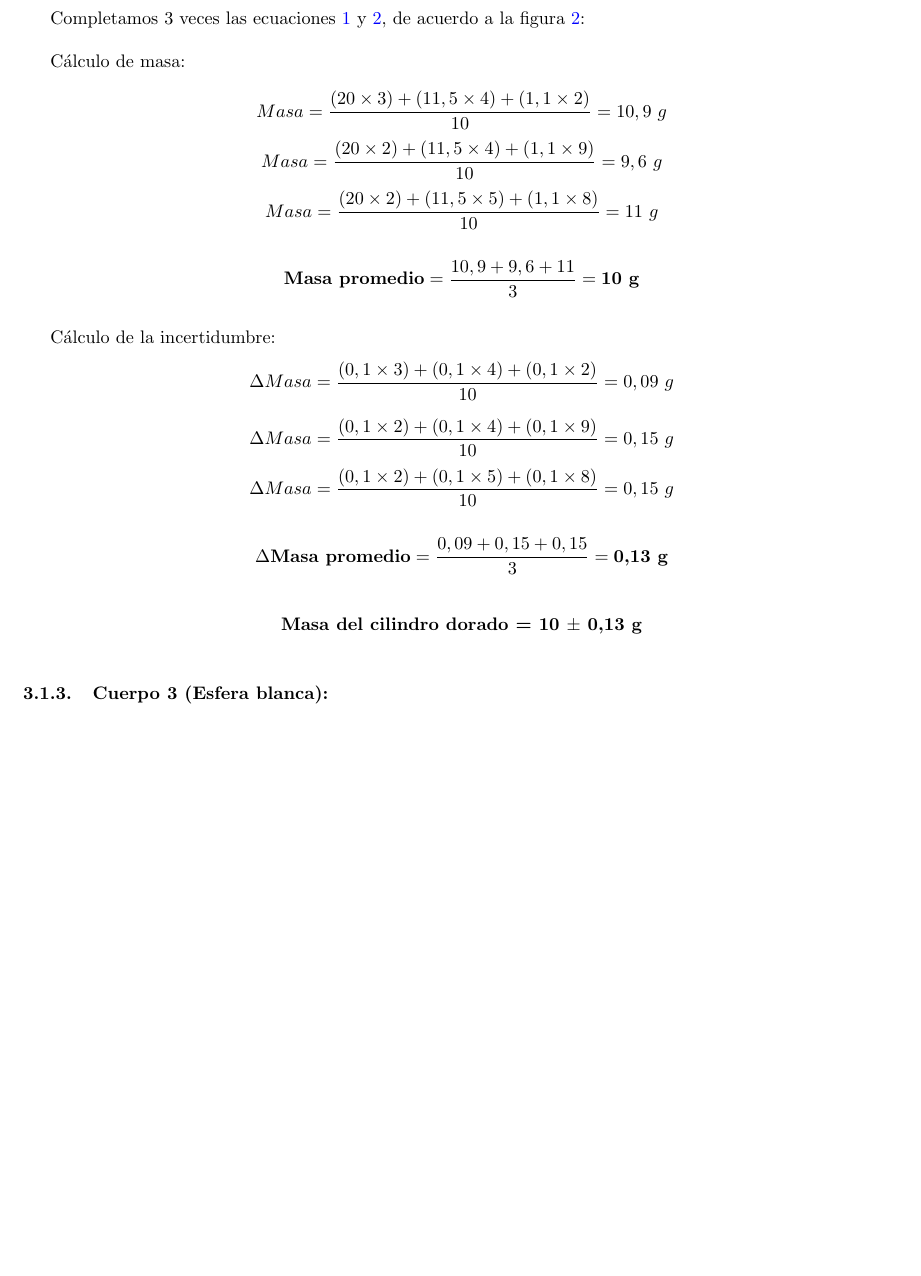
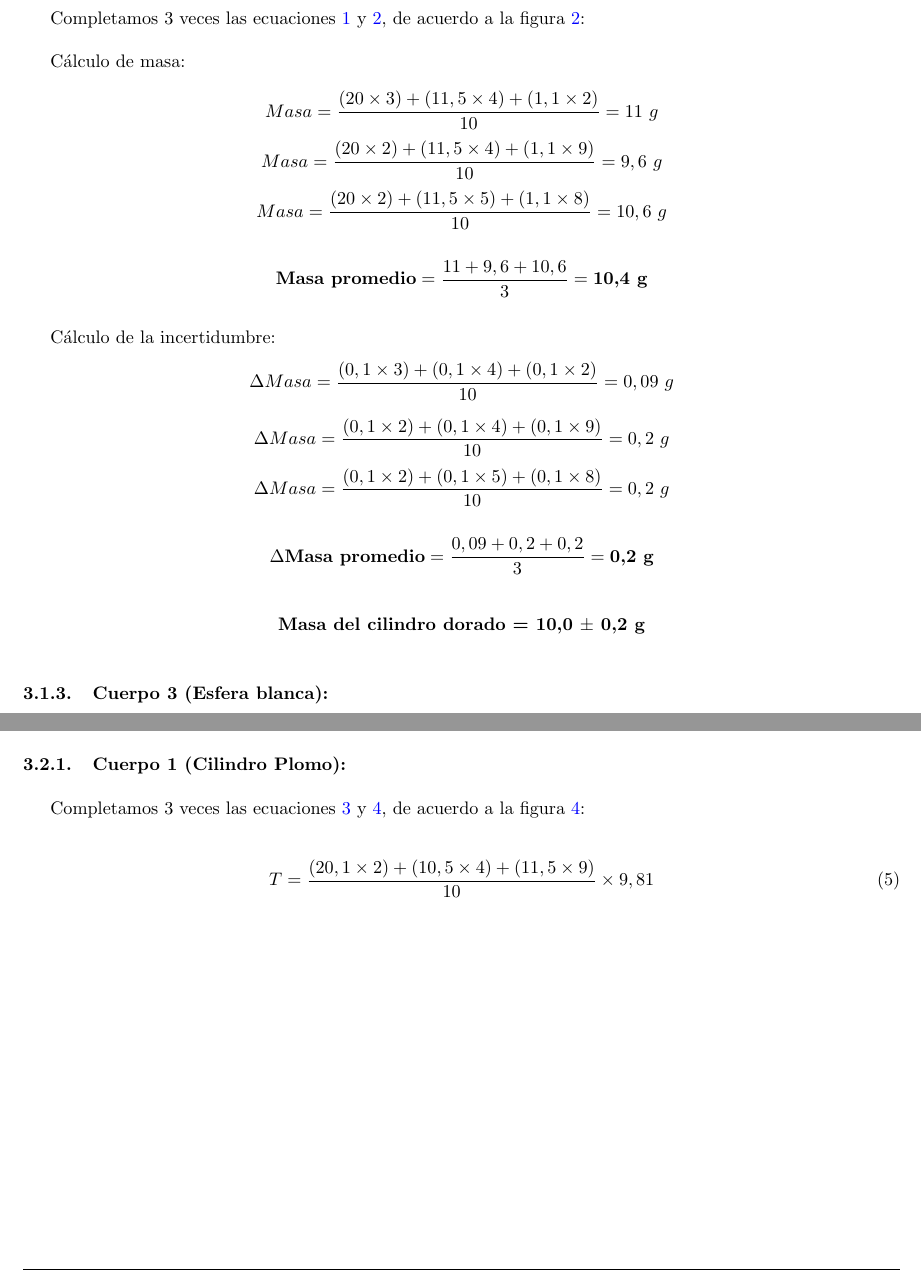
Before and after one commit to Qzxell/Reporte-de-fisica-5, a LaTeX document (main.tex): part of page 6 of 13 before the commit and two parts of pages 6 and 7 of 11 after it, the two joined at a grey line, cut so that both start at the same text, the shorter picture padded with empty space. Compiled offline with pdfLaTeX.

Commit message:
sin errores

```diff
--- a/main.tex
+++ b/main.tex
@@ -322,17 +322,17 @@ Completamos 3 veces las ecuaciones \ref{masa} y \ref{delta masa}, de acuerdo a l
 Cálculo de masa:
 
 \begin{equation*}
-    Masa = \frac{(20\times3)+(11,5\times4)+(1,1\times2)}{10} = 10,9~g
+    Masa = \frac{(20\times3)+(11,5\times4)+(1,1\times2)}{10} = 11~g
 \end{equation*}
 \begin{equation*}
     Masa = \frac{(20\times2)+(11,5\times4)+(1,1\times9)}{10} = 9,6~g
 \end{equation*}
 \begin{equation*}
-    Masa = \frac{(20\times2)+(11,5\times5)+(1,1\times8)}{10} = 11~g
+    Masa = \frac{(20\times2)+(11,5\times5)+(1,1\times8)}{10} = 10,6~g
 \end{equation*}
 \vspace{0.2cm}
 \begin{equation*}
-    \textbf{Masa~promedio}= \frac{10,9+9,6+11}{3} = \textbf{10~g}
+    \textbf{Masa~promedio}= \frac{11+9,6+10,6}{3} = \textbf{10,4~g}
 \end{equation*}
 \vspace{0.1cm}
 
@@ -341,19 +341,19 @@ Cálculo de la incertidumbre:
      \Delta Masa =\frac{(0,1\times3)+(0,1\times4)+(0,1\times2)}{10} = 0,09~g
 \end{equation*}
 \begin{equation*}
-     \Delta Masa =\frac{(0,1\times2)+(0,1\times4)+(0,1\times9)}{10} = 0,15~g
+     \Delta Masa =\frac{(0,1\times2)+(0,1\times4)+(0,1\times9)}{10} = 0,2~g
 \end{equation*}
 \begin{equation*}
-     \Delta Masa =\frac{(0,1\times2)+(0,1\times5)+(0,1\times8)}{10} = 0,15~g
+     \Delta Masa =\frac{(0,1\times2)+(0,1\times5)+(0,1\times8)}{10} = 0,2~g
 \end{equation*}
 \vspace{0.2cm}
 \begin{equation*}
-    \Delta \textbf{Masa~promedio} = \frac{0,09+0,15+0,15}{3} = \textbf{0,13~g}
+    \Delta \textbf{Masa~promedio} = \frac{0,09+0,2+0,2}{3} = \textbf{0,2~g}
 \end{equation*}
 
 \vspace{0.3cm}
 \begin{center}
-    \textbf{Masa del cilindro dorado = 10 $\pm$ 0,13 g}
+    \textbf{Masa del cilindro dorado = 10,0 $\pm$ 0,2 g}
 \end{center}
 \vspace{0.1cm}
 
@@ -435,3 +436,12 @@ Uso de los siguientes recursos:
+\subsubsection{Cuerpo 1 (Cilindro Plomo):}
+\vspace{0,2cm}
+
+Completamos 3 veces las ecuaciones \ref{tension} y \ref{volumen}, de acuerdo a la figura \ref{fig:plomo en agua}:\\
+
+\begin{equation}
+    T = \frac{(20,1\times2)+(10,5\times4)+(11,5\times9)}{10}\times9,81
+\end{equation}
+
 
 \newpage
 
```
Also changed, not shown: main.tex (35 more changed lines).
